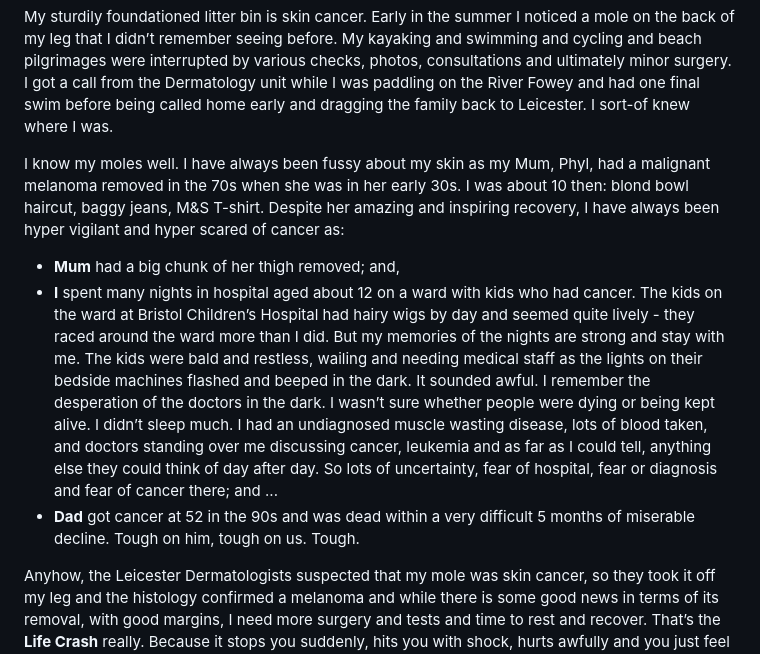
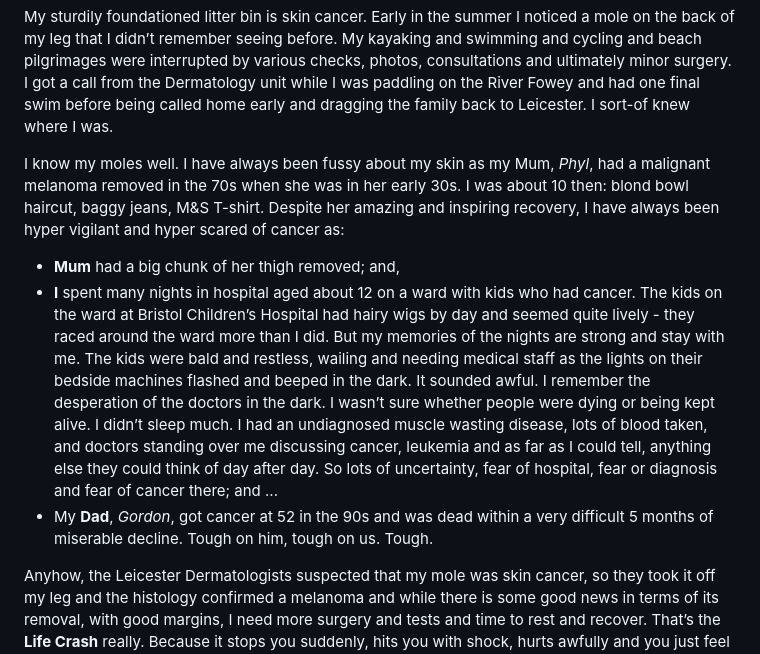
Before and after one commit to jsndyks/-, a Markdown page: lifeCrash/index.md, the part around the change. GitHub-like rendering.

Commit message:
adds Dad

```diff
--- a/lifeCrash/index.md
+++ b/lifeCrash/index.md
@@ -27,11 +27,11 @@ Somehow the cartoon captures how I feel: joyful, painful, funny, surprising, unc
 
 My sturdily foundationed litter bin is skin cancer. Early in the summer I noticed a mole on the back of my leg that I didn’t remember seeing before. My kayaking and swimming and cycling and beach pilgrimages were interrupted by various checks, photos, consultations and ultimately minor surgery. I got a call from the Dermatology unit while I was paddling on the River Fowey and had one final swim before being called home early and dragging the family back to Leicester. I sort-of knew where I was.
 
-I know my moles well. I have always been fussy about my skin as my Mum, Phyl, had a malignant melanoma removed in the 70s when she was in her early 30s. I was about 10 then: blond bowl haircut, baggy jeans, M&S T-shirt. Despite her amazing and inspiring recovery, I have always been hyper vigilant and hyper scared of cancer as:
+I know my moles well. I have always been fussy about my skin as my Mum, _Phyl_, had a malignant melanoma removed in the 70s when she was in her early 30s. I was about 10 then: blond bowl haircut, baggy jeans, M&S T-shirt. Despite her amazing and inspiring recovery, I have always been hyper vigilant and hyper scared of cancer as:
 
 * **Mum** had a big chunk of her thigh removed; and,
 * **I** spent many nights in hospital aged about 12 on a ward with kids who had cancer. The kids on the ward at Bristol Children’s Hospital had hairy wigs by day and seemed quite lively - they raced around the ward more than I did. But my memories of the nights are strong and stay with me. The kids were bald and restless, wailing and needing medical staff as the lights on their bedside machines flashed and beeped in the dark. It sounded awful. I remember the desperation of the doctors in the dark. I wasn’t sure whether people were dying or being kept alive. I didn’t sleep much. I had an undiagnosed muscle wasting disease, lots of blood taken, and doctors standing over me discussing cancer, leukemia and as far as I could tell, anything else they could think of day after day. So lots of uncertainty, fear of hospital, fear or diagnosis and fear of cancer there; and ...
-* **Dad** got cancer at 52 in the 90s and was dead within a very difficult 5 months of miserable decline. Tough on him, tough on us. Tough.
+* My **Dad**, _Gordon_, got cancer at 52 in the 90s and was dead within a very difficult 5 months of miserable decline. Tough on him, tough on us. Tough.
 
 Anyhow, the Leicester Dermatologists suspected that my mole was skin cancer, so they took it off my leg and the histology confirmed a melanoma and while there is some good news in terms of its removal, with good margins, I need more surgery and tests and time to rest and recover. That’s the **Life Crash** really. Because it stops you suddenly, hits you with shock, hurts awfully and you just feel as though you have slipped into a parallel universe that you don’t want to be in and can never re-emerge from … which is where the metaphor breaks down completely I suppose. Until you try to pick yourself up again and get back on the board and scoot forward. Hopefully.
 
```
